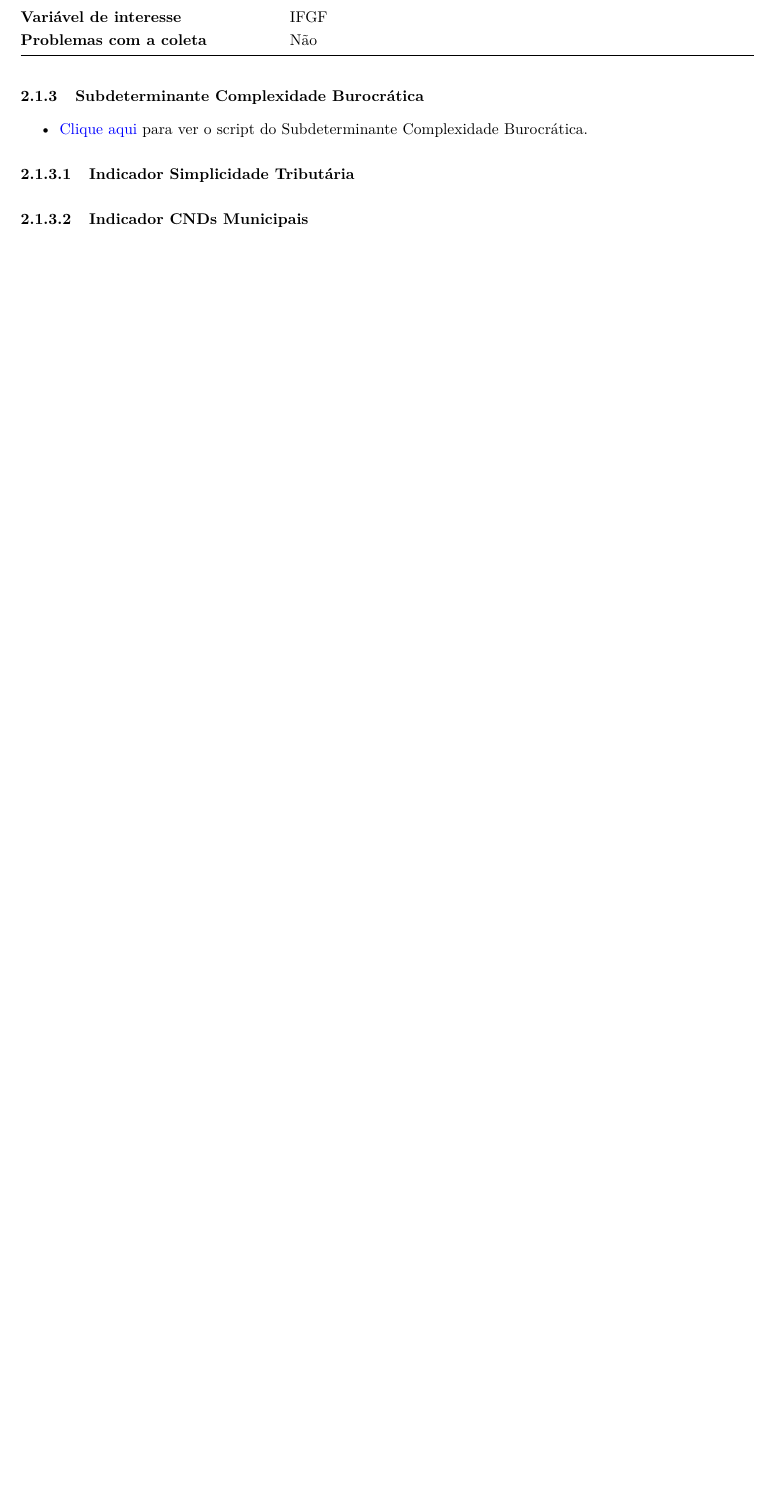
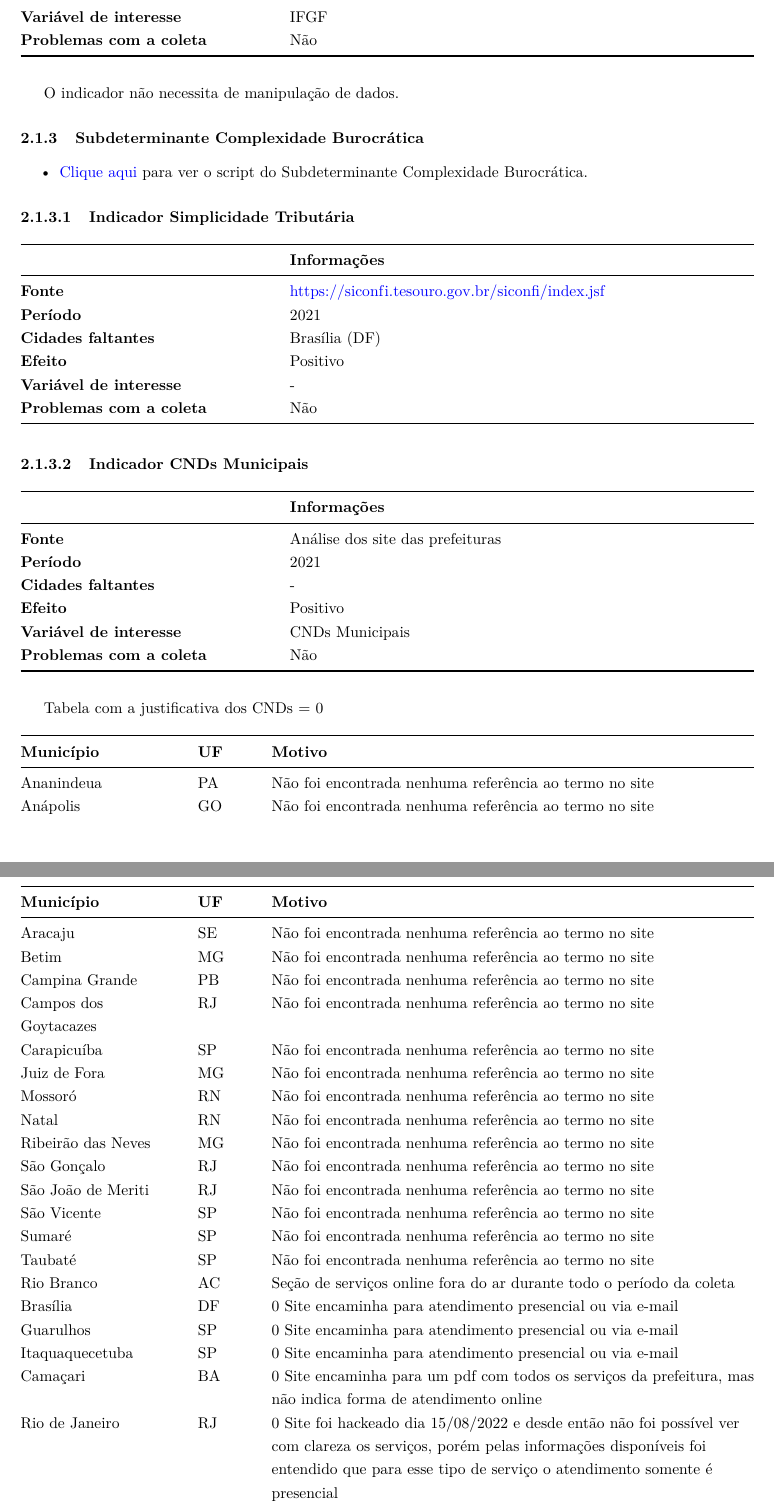
Before and after one commit to ocesarfreitas/ICE-23, a LaTeX paper (Texto do relatório/Relatório-ICE-23.tex): part of page 6 of 35 before the commit and two parts of pages 6 and 7 of 37 after it, the two joined at a grey line, cut so that both start at the same text, the shorter picture padded with empty space. Compiled offline with pdfLaTeX.

Commit message:
Relatório (parcial)

```diff
--- a/Texto do relatório/Relatório-ICE-23.tex
+++ b/Texto do relatório/Relatório-ICE-23.tex
@@ -417,13 +417,16 @@ Fiscal}\label{indicador-qualidade-da-gestuxe3o-fiscal}}
 \endhead
 \textbf{Fonte} & \url{https://www.firjan.com.br/ifgf/} \\
 \textbf{Período} & 2021 \\
-\textbf{Cidades faltantes} & - \\
-\textbf{Efeito} & Positvo \\
+\textbf{Cidades faltantes} & Brasília (DF), Belém (PA), São João de
+Meriti (RJ), Carapicuíba (SP) \\
+\textbf{Efeito} & Positivo \\
 \textbf{Variável de interesse} & IFGF \\
 \textbf{Problemas com a coleta} & Não \\
 \bottomrule()
 \end{longtable}
 
+O indicador não necessita de manipulação de dados.
+
 \hypertarget{subdet_complexidade}{%
 \subsubsection{Subdeterminante Complexidade
 Burocrática}\label{subdet_complexidade}}
@@ -439,5 +442,102 @@ Burocrática}\label{subdet_complexidade}}
 \paragraph{Indicador Simplicidade
 Tributária}\label{indicador-simplicidade-tributuxe1ria}}
 
+\begin{longtable}[]{@{}
+  >{\raggedright\arraybackslash}p{(\columnwidth - 2\tabcolsep) * \real{0.3506}}
+  >{\raggedright\arraybackslash}p{(\columnwidth - 2\tabcolsep) * \real{0.6494}}@{}}
+\toprule()
+\begin{minipage}[b]{\linewidth}\raggedright
+\end{minipage} & \begin{minipage}[b]{\linewidth}\raggedright
+\textbf{Informações}
+\end{minipage} \\
+\midrule()
+\endhead
+\textbf{Fonte} &
+\url{https://siconfi.tesouro.gov.br/siconfi/index.jsf} \\
+\textbf{Período} & 2021 \\
+\textbf{Cidades faltantes} & Brasília (DF) \\
+\textbf{Efeito} & Positivo \\
+\textbf{Variável de interesse} & - \\
+\textbf{Problemas com a coleta} & Não \\
+\bottomrule()
+\end{longtable}
+
 \hypertarget{indicador-cnds-municipais}{%
 \paragraph{Indicador CNDs Municipais}\label{indicador-cnds-municipais}}
+
+\begin{longtable}[]{@{}
+  >{\raggedright\arraybackslash}p{(\columnwidth - 2\tabcolsep) * \real{0.3506}}
+  >{\raggedright\arraybackslash}p{(\columnwidth - 2\tabcolsep) * \real{0.6494}}@{}}
+\toprule()
+\begin{minipage}[b]{\linewidth}\raggedright
+\end{minipage} & \begin{minipage}[b]{\linewidth}\raggedright
+\textbf{Informações}
+\end{minipage} \\
+\midrule()
+\endhead
+\textbf{Fonte} & Análise dos site das prefeituras \\
+\textbf{Período} & 2021 \\
+\textbf{Cidades faltantes} & - \\
+\textbf{Efeito} & Positivo \\
+\textbf{Variável de interesse} & CNDs Municipais \\
+\textbf{Problemas com a coleta} & Não \\
+\bottomrule()
+\end{longtable}
+
+Tabela com a justificativa dos CNDs = 0
+
+\begin{longtable}[]{@{}
+  >{\raggedright\arraybackslash}p{(\columnwidth - 4\tabcolsep) * \real{0.2277}}
+  >{\raggedright\arraybackslash}p{(\columnwidth - 4\tabcolsep) * \real{0.0792}}
+  >{\raggedright\arraybackslash}p{(\columnwidth - 4\tabcolsep) * \real{0.6931}}@{}}
+\toprule()
+\begin{minipage}[b]{\linewidth}\raggedright
+\textbf{Município}
+\end{minipage} & \begin{minipage}[b]{\linewidth}\raggedright
+\textbf{UF}
+\end{minipage} & \begin{minipage}[b]{\linewidth}\raggedright
+\textbf{Motivo}
+\end{minipage} \\
+\midrule()
+\endhead
+Ananindeua & PA & Não foi encontrada nenhuma referência ao termo no
+site \\
+Anápolis & GO & Não foi encontrada nenhuma referência ao termo no
+site \\
+Aracaju & SE & Não foi encontrada nenhuma referência ao termo no site \\
+Betim & MG & Não foi encontrada nenhuma referência ao termo no site \\
+Campina Grande & PB & Não foi encontrada nenhuma referência ao termo no
+site \\
+Campos dos Goytacazes & RJ & Não foi encontrada nenhuma referência ao
+termo no site \\
+Carapicuíba & SP & Não foi encontrada nenhuma referência ao termo no
+site \\
+Juiz de Fora & MG & Não foi encontrada nenhuma referência ao termo no
+site \\
+Mossoró & RN & Não foi encontrada nenhuma referência ao termo no site \\
+Natal & RN & Não foi encontrada nenhuma referência ao termo no site \\
+Ribeirão das Neves & MG & Não foi encontrada nenhuma referência ao termo
+no site \\
+São Gonçalo & RJ & Não foi encontrada nenhuma referência ao termo no
+site \\
+São João de Meriti & RJ & Não foi encontrada nenhuma referência ao termo
+no site \\
+São Vicente & SP & Não foi encontrada nenhuma referência ao termo no
+site \\
+Sumaré & SP & Não foi encontrada nenhuma referência ao termo no site \\
+Taubaté & SP & Não foi encontrada nenhuma referência ao termo no site \\
+Rio Branco & AC & Seção de serviços online fora do ar durante todo o
+período da coleta \\
+Brasília & DF & 0 Site encaminha para atendimento presencial ou via
+e-mail \\
+Guarulhos & SP & 0 Site encaminha para atendimento presencial ou via
+e-mail \\
+Itaquaquecetuba & SP & 0 Site encaminha para atendimento presencial ou
+via e-mail \\
+Camaçari & BA & 0 Site encaminha para um pdf com todos os serviços da
+prefeitura, mas não indica forma de atendimento online \\
+Rio de Janeiro & RJ & 0 Site foi hackeado dia 15/08/2022 e desde então
+não foi possível ver com clareza os serviços, porém pelas informações
+disponíveis foi entendido que para esse tipo de serviço o atendimento
+somente é presencial \\
+Belford Roxo & RJ & 0 site tem emição de quitação mas não de CND \\
@@ -444,3 +549,4 @@ Tributária}\label{indicador-simplicidade-tributuxe1ria}}
+\end{longtable}
 
 \hypertarget{indicador-atualizauxe7uxe3o-de-zoneamento}{%
 \paragraph{Indicador Atualização de
```
Also changed, not shown: Texto do relatório/Relatório-ICE-23.pdf, Texto do relatório/Relatório-ICE-23.tex (25 more changed lines), 3 other files.
